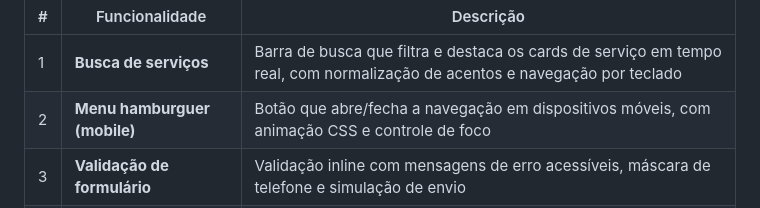
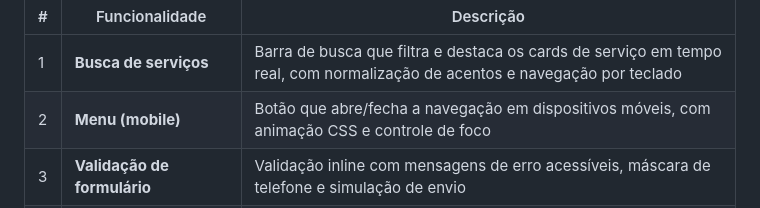
Before and after one commit to lucasdeoliveiraribeiro/site-estetica-e-cosmetico, a Markdown page: README.md, the part around the change. GitHub-like rendering.

Commit message:
Update menu description in README

```diff
--- a/README.md
+++ b/README.md
@@ -12,7 +12,7 @@ Funcionalidades Interativas (JavaScript puro)
 | # | Funcionalidade | Descrição |
 |---|---|---|
 | 1 | **Busca de serviços** | Barra de busca que filtra e destaca os cards de serviço em tempo real, com normalização de acentos e navegação por teclado |
-| 2 | **Menu hamburguer (mobile)** | Botão que abre/fecha a navegação em dispositivos móveis, com animação CSS e controle de foco |
+| 2 | **Menu (mobile)** | Botão que abre/fecha a navegação em dispositivos móveis, com animação CSS e controle de foco |
 | 3 | **Validação de formulário** | Validação inline com mensagens de erro acessíveis, máscara de telefone e simulação de envio |
 | 4 | **Link ativo na navbar** | Intersection Observer que destaca o item do menu correspondente à seção visível |
 | 5 | **Animação scroll reveal** | Cards revelados com fade + slide ao entrar no viewport (Intersection Observer) |
```
